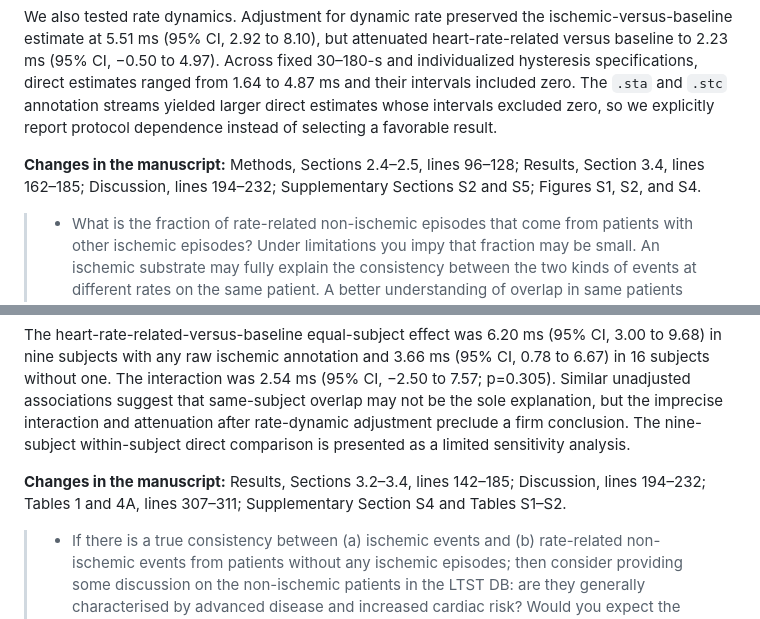
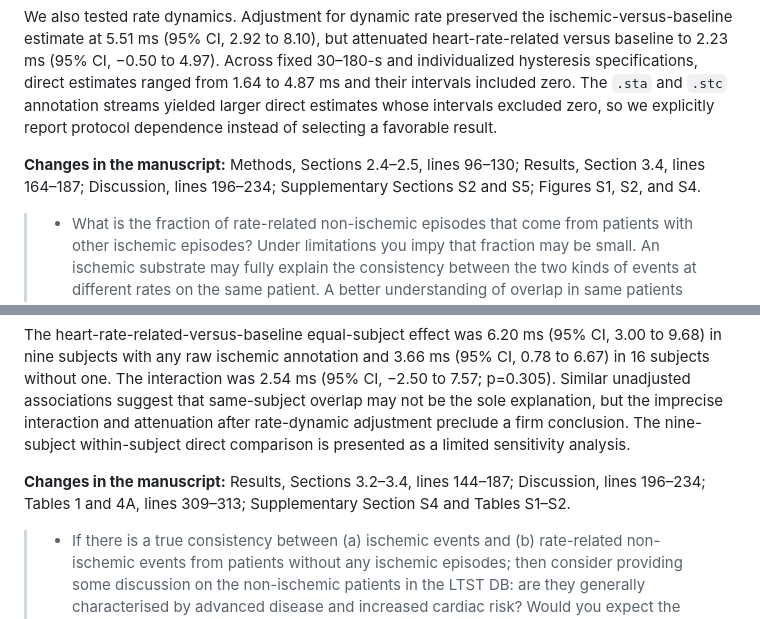
Before and after one commit to drfatihkoksal/qt-rr-dynamics-revision, a Markdown page: paper/response_to_reviewers.md, 2 parts joined by grey strips. Drawn GitHub-style.

```diff
--- a/paper/response_to_reviewers.md
+++ b/paper/response_to_reviewers.md
@@ -49,7 +49,7 @@ We added new Figure 1. Case A shows baseline, database-labeled ischemic, and hea
 
 We also tested rate dynamics. Adjustment for dynamic rate preserved the ischemic-versus-baseline estimate at 5.51 ms (95% CI, 2.92 to 8.10), but attenuated heart-rate-related versus baseline to 2.23 ms (95% CI, −0.50 to 4.97). Across fixed 30–180-s and individualized hysteresis specifications, direct estimates ranged from 1.64 to 4.87 ms and their intervals included zero. The `.sta` and `.stc` annotation streams yielded larger direct estimates whose intervals excluded zero, so we explicitly report protocol dependence instead of selecting a favorable result.
 
-**Changes in the manuscript:** Methods, Sections 2.4–2.5, lines 96–128; Results, Section 3.4, lines 162–185; Discussion, lines 194–232; Supplementary Sections S2 and S5; Figures S1, S2, and S4.
+**Changes in the manuscript:** Methods, Sections 2.4–2.5, lines 96–130; Results, Section 3.4, lines 164–187; Discussion, lines 196–234; Supplementary Sections S2 and S5; Figures S1, S2, and S4.
 
 > - What is the fraction of rate-related non-ischemic episodes that come from patients with other ischemic episodes? Under limitations you impy that fraction may be small. An ischemic substrate may fully explain the consistency between the two kinds of events at different rates on the same patient. A better understanding of overlap in same patients would help orient the leader.
 
@@ -57,7 +57,7 @@ We also tested rate dynamics. Adjustment for dynamic rate preserved the ischemic
 
 The heart-rate-related-versus-baseline equal-subject effect was 6.20 ms (95% CI, 3.00 to 9.68) in nine subjects with any raw ischemic annotation and 3.66 ms (95% CI, 0.78 to 6.67) in 16 subjects without one. The interaction was 2.54 ms (95% CI, −2.50 to 7.57; p=0.305). Similar unadjusted associations suggest that same-subject overlap may not be the sole explanation, but the imprecise interaction and attenuation after rate-dynamic adjustment preclude a firm conclusion. The nine-subject within-subject direct comparison is presented as a limited sensitivity analysis.
 
-**Changes in the manuscript:** Results, Sections 3.2–3.4, lines 142–185; Discussion, lines 194–232; Tables 1 and 4A, lines 307–311; Supplementary Section S4 and Tables S1–S2.
+**Changes in the manuscript:** Results, Sections 3.2–3.4, lines 144–187; Discussion, lines 196–234; Tables 1 and 4A, lines 309–313; Supplementary Section S4 and Tables S1–S2.
 
 > - If there is a true consistency between (a) ischemic events and (b) rate-related non-ischemic events from patients without any ischemic episodes; then consider providing some discussion on the non-ischemic patients in the LTST DB: are they generally characterised by advanced disease and increased cardiac risk? Would you expect the consistency to be replicated in any Holter dataset?
 
```
Also changed, not shown: other parts of paper/response_to_reviewers.md (+5 -5 lines), paper/manuscript_revised_clean.md (+9 -9 lines).
